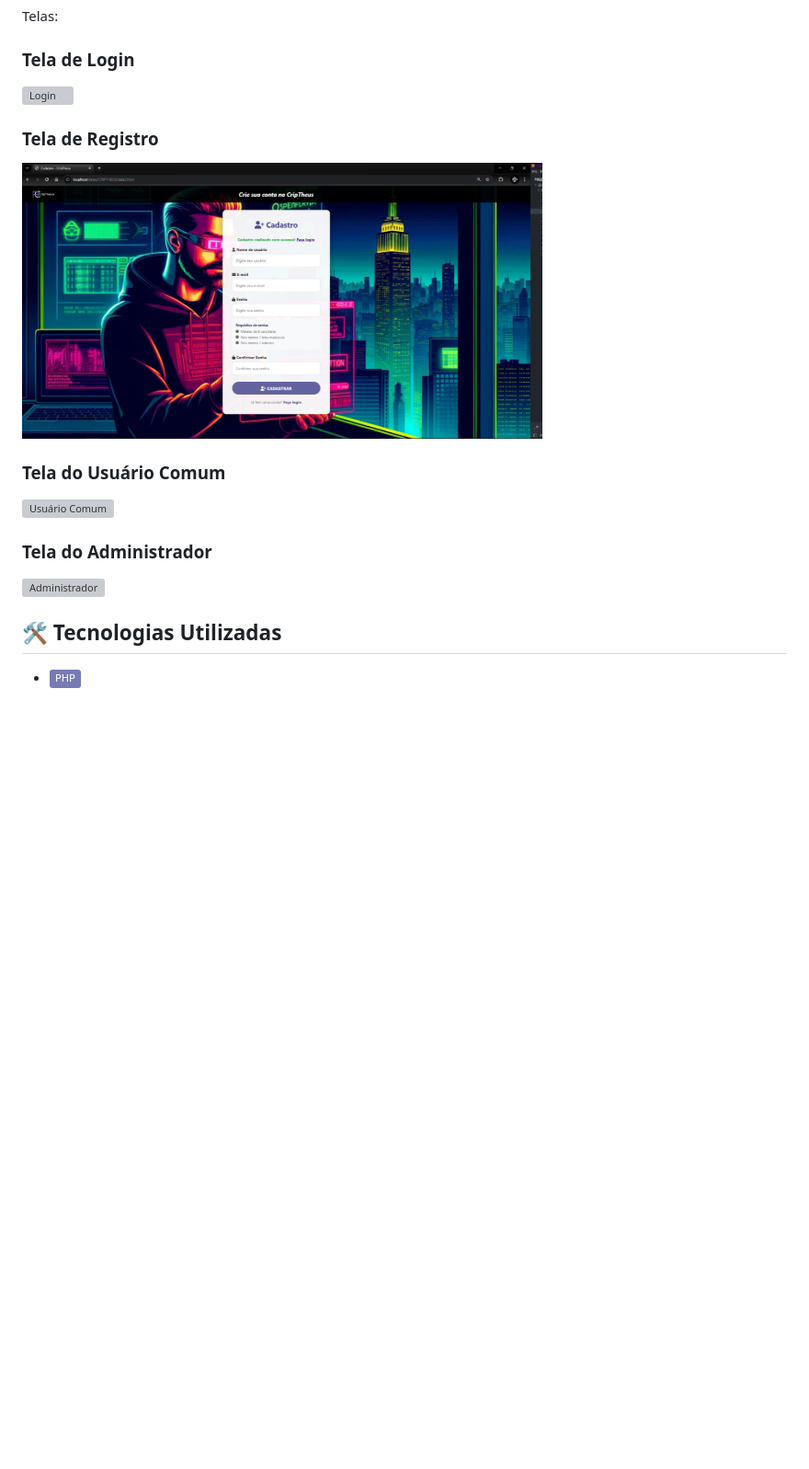
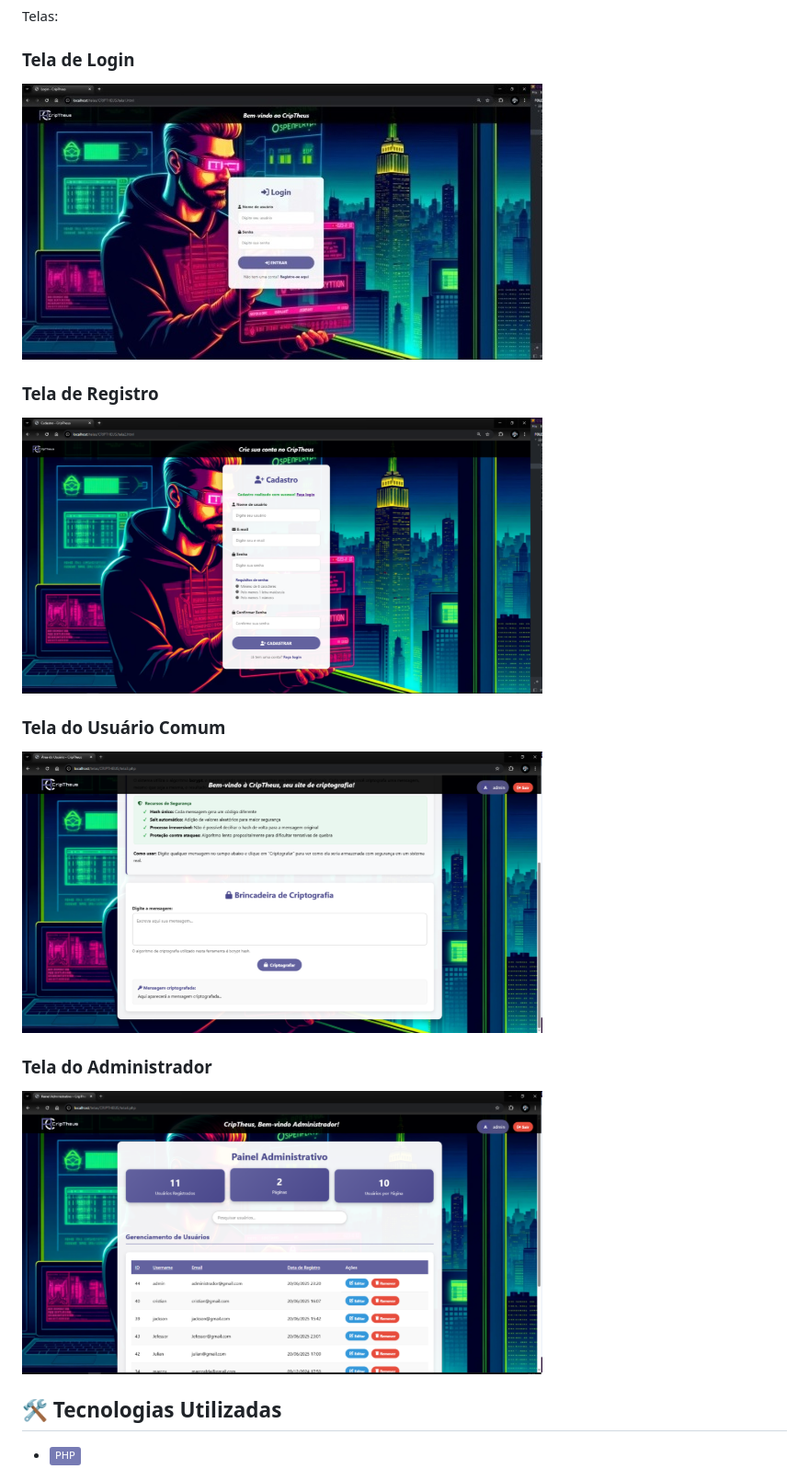
Before and after one commit to MatheusdePaulo/CripTheus, a Markdown page: README.md, the part around the change printed below. Shown: that part at 92% size. GitHub-like rendering; pictures changed too: assets/login.png (added); badges without logos; blank space fills up the shorter version; grey boxes are pictures that could not be loaded.

Commit message:
docs: atualiza README com imagens corretas

```diff
--- a/README.md
+++ b/README.md
@@ -17,6 +17,6 @@ Destaques:
 Telas:
 
 ### Tela de Login
-![Login](./assets/login.jpg)
+![Tela de Login](./assets/login.png)
 
 ### Tela de Registro
@@ -24,9 +24,9 @@ Telas:
 
 ### Tela do Usuário Comum
-![Usuário Comum](./assets/usuario.png)
+![Tela do Usuário](./assets/comun.png)
 
 ### Tela do Administrador
-![Administrador](./assets/admin.png)
+![Tela do Admin](./assets/adm.png)
 
 ## 🛠️ Tecnologias Utilizadas
 - ![PHP](https://img.shields.io/badge/PHP-777BB4?style=flat&logo=php&logoColor=white)
```
Also changed, not shown: other parts of README.md (+1 -1 lines), assets/login.jpeg (deleted).
